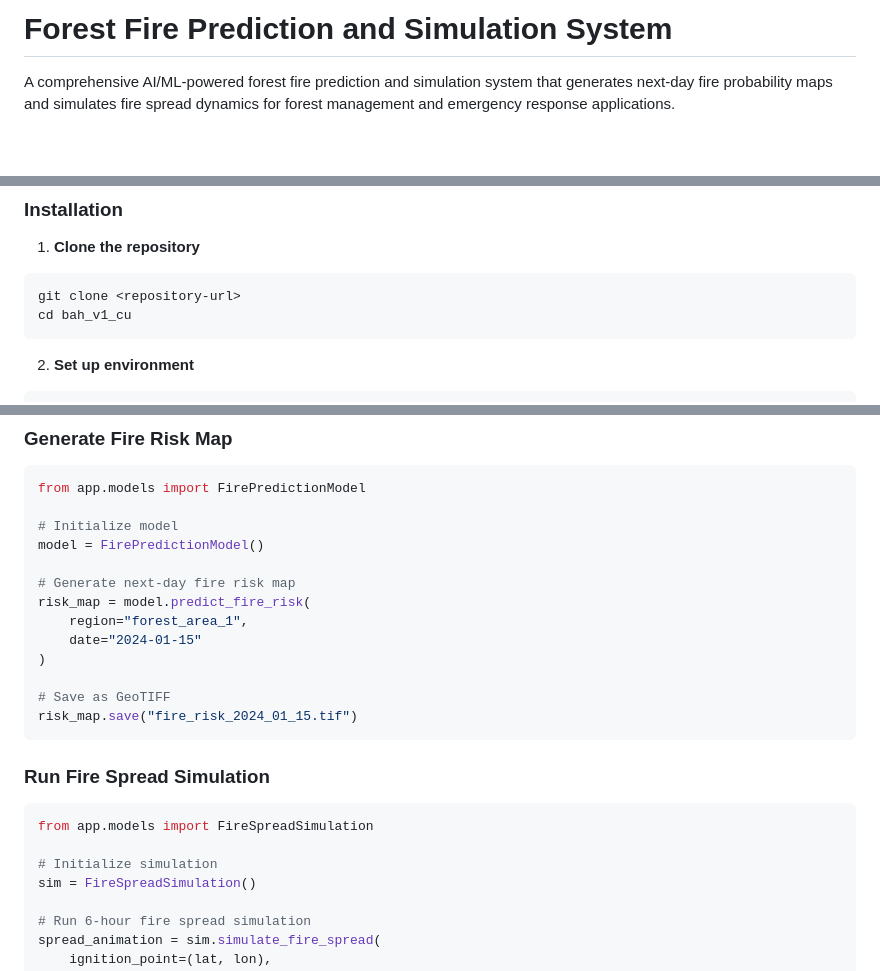
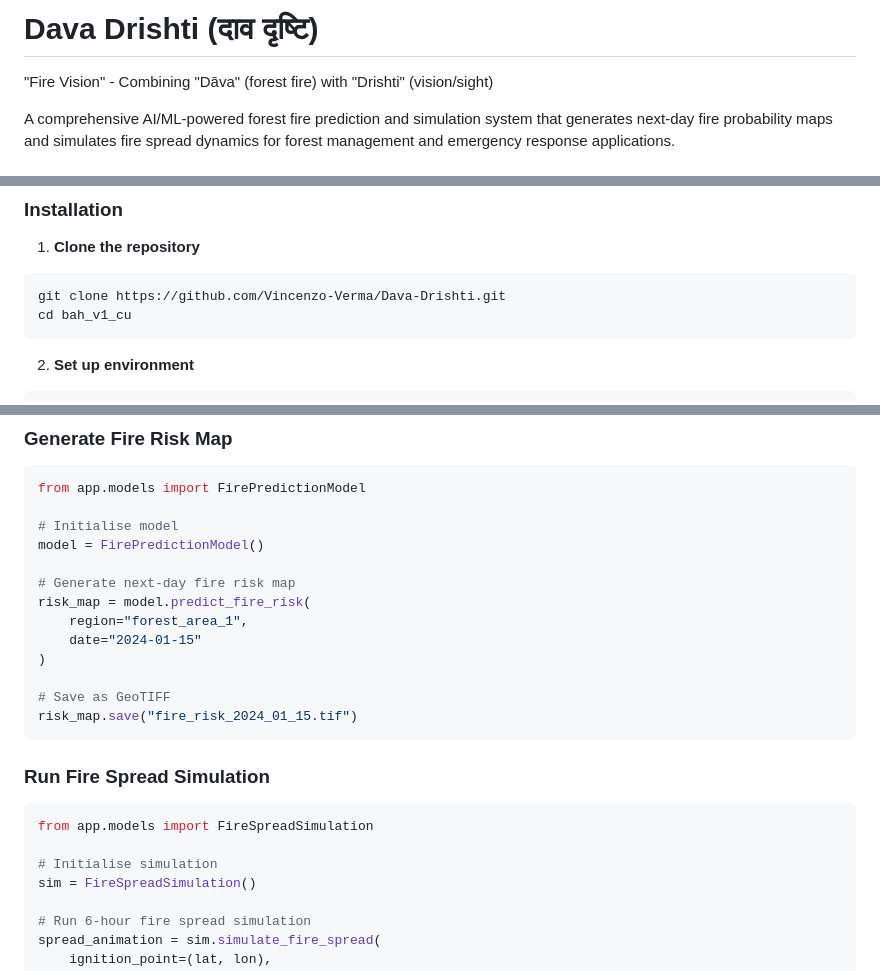
Before and after one commit to Vincenzo-Verma/Dava-Drishti, a Markdown page: README.md, 3 parts joined by grey strips. Drawn GitHub-style; blank space fills up the shorter version.

````diff
--- a/README.md
+++ b/README.md
@@ -1,4 +1,5 @@
-# Forest Fire Prediction and Simulation System
+# Dava Drishti (दाव दृष्टि)
+"Fire Vision" - Combining "Dāva" (forest fire) with "Drishti" (vision/sight)
 
 A comprehensive AI/ML-powered forest fire prediction and simulation system that generates next-day fire probability maps and simulates fire spread dynamics for forest management and emergency response applications.
 
@@ -61,7 +62,7 @@ This system combines advanced deep learning architectures (U-Net, LSTM) with cel
 
 1. **Clone the repository**
 ```bash
-git clone <repository-url>
+git clone https://github.com/Vincenzo-Verma/Dava-Drishti.git
 cd bah_v1_cu
 ```
 
@@ -174,7 +175,7 @@ bah_v1_cu/
 ```python
 from app.models import FirePredictionModel
 
-# Initialize model
+# Initialise model
 model = FirePredictionModel()
 
 # Generate next-day fire risk map
@@ -191,7 +192,7 @@ risk_map.save("fire_risk_2024_01_15.tif")
 ```python
 from app.models import FireSpreadSimulation
 
-# Initialize simulation
+# Initialise simulation
 sim = FireSpreadSimulation()
 
 # Run 6-hour fire spread simulation
````
Also changed, not shown: other parts of README.md (+2 -2 lines).
